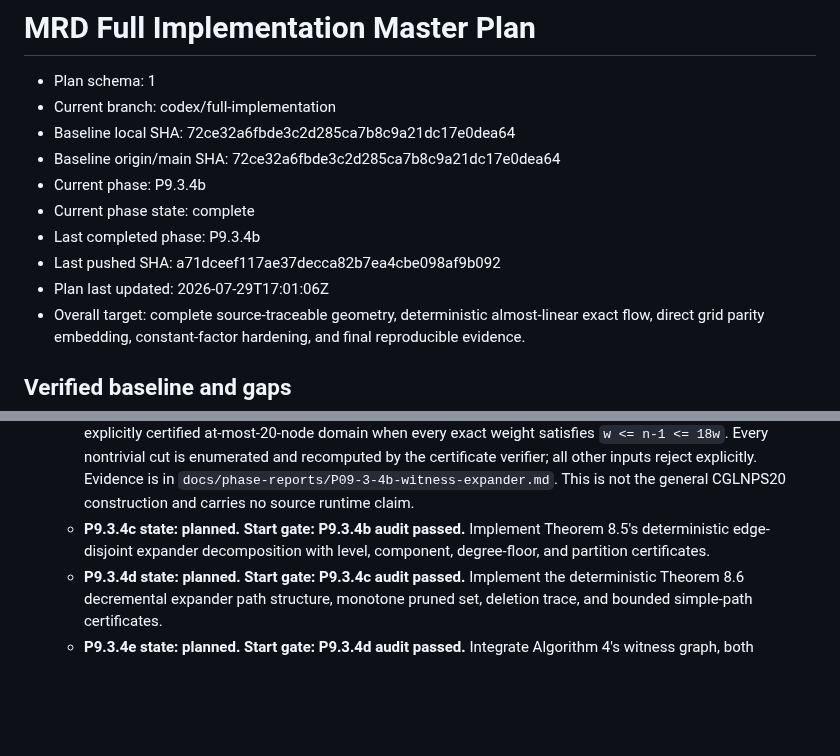
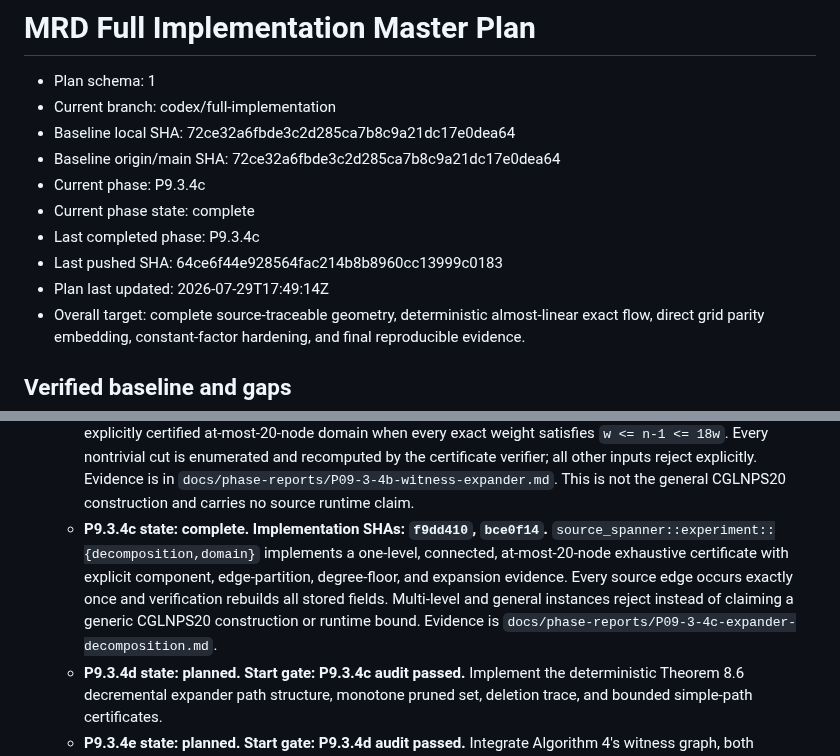
Before and after one commit to KCN-judu/mrd, a Markdown page: docs/IMPLEMENTATION_MASTER_PLAN.md, 2 parts joined by grey strips. Rendered like a GitHub page; blank space fills up the shorter version.

Commit message:
docs: close expander decomposition phase

```diff
--- a/docs/IMPLEMENTATION_MASTER_PLAN.md
+++ b/docs/IMPLEMENTATION_MASTER_PLAN.md
@@ -4,11 +4,11 @@
 - Current branch: codex/full-implementation
 - Baseline local SHA: 72ce32a6fbde3c2d285ca7b8c9a21dc17e0dea64
 - Baseline origin/main SHA: 72ce32a6fbde3c2d285ca7b8c9a21dc17e0dea64
-- Current phase: P9.3.4b
+- Current phase: P9.3.4c
 - Current phase state: complete
-- Last completed phase: P9.3.4b
-- Last pushed SHA: a71dceef117ae37decca82b7ea4cbe098af9b092
-- Plan last updated: 2026-07-29T17:01:06Z
+- Last completed phase: P9.3.4c
+- Last pushed SHA: 64ce6f44e928564fac214b8b8960cc13999c0183
+- Plan last updated: 2026-07-29T17:49:14Z
 - Overall target: complete source-traceable geometry, deterministic
   almost-linear exact flow, direct grid parity embedding, constant-factor
   hardening, and final reproducible evidence.
@@ -838,9 +838,14 @@ P9.3 is split into the following source-gated subphases:
      reject explicitly. Evidence is in
      `docs/phase-reports/P09-3-4b-witness-expander.md`. This is not the general
      CGLNPS20 construction and carries no source runtime claim.
-   - **P9.3.4c state: planned. Start gate: P9.3.4b audit passed.** Implement
-     Theorem 8.5's deterministic edge-disjoint expander decomposition with
-     level, component, degree-floor, and partition certificates.
+   - **P9.3.4c state: complete. Implementation SHAs: `f9dd410`,
+     `bce0f14`.** `source_spanner::experiment::{decomposition,domain}`
+     implements a one-level, connected, at-most-20-node exhaustive certificate
+     with explicit component, edge-partition, degree-floor, and expansion
+     evidence. Every source edge occurs exactly once and verification rebuilds
+     all stored fields. Multi-level and general instances reject instead of
+     claiming a generic CGLNPS20 construction or runtime bound. Evidence is
+     `docs/phase-reports/P09-3-4c-expander-decomposition.md`.
    - **P9.3.4d state: planned. Start gate: P9.3.4c audit passed.** Implement
      the deterministic Theorem 8.6 decremental expander path structure,
      monotone pruned set, deletion trace, and bounded simple-path certificates.
```
Also changed, not shown: other parts of docs/IMPLEMENTATION_MASTER_PLAN.md (+2 -0 lines), docs/NEAR_LINEAR_FLOW_IMPLEMENTATION.md (+2 -1 lines), docs/phase-reports/P09-3-4c-expander-decomposition.md (added, +72 -0 lines).
